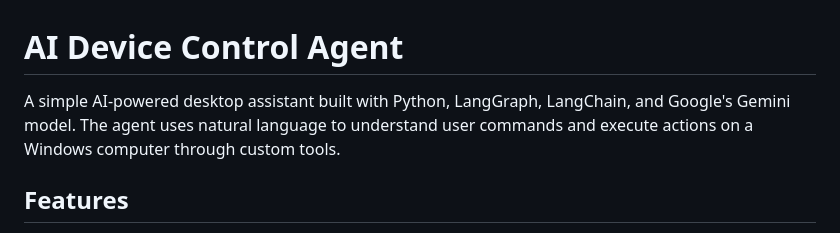
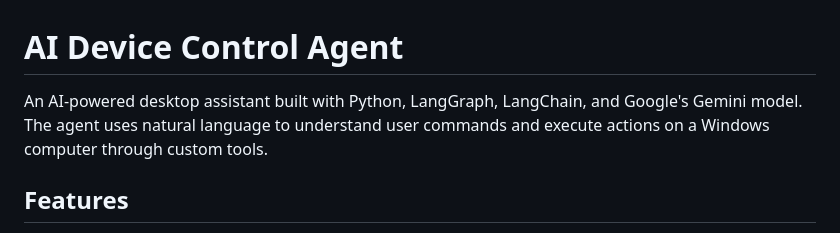
Before and after one commit to mauricekabubu/Ai-Agent-, a Markdown page: README.md, the part around the change. GitHub-like rendering.

Commit message:
Update project description in README.md
Removed the word 'simple' from the project description.

```diff
--- a/README.md
+++ b/README.md
@@ -1,6 +1,6 @@
 # AI Device Control Agent
 
-A simple AI-powered desktop assistant built with Python, LangGraph, LangChain, and Google's Gemini model. The agent uses natural language to understand user commands and execute actions on a Windows computer through custom tools.
+An AI-powered desktop assistant built with Python, LangGraph, LangChain, and Google's Gemini model. The agent uses natural language to understand user commands and execute actions on a Windows computer through custom tools.
 
 ## Features
 
```
